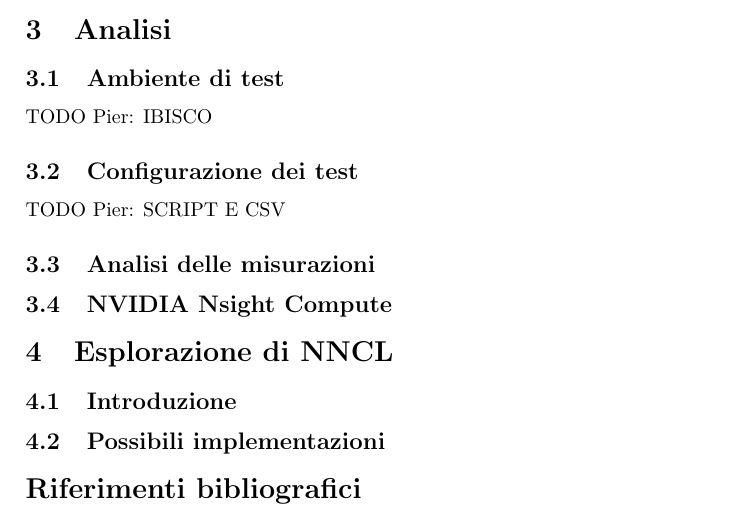
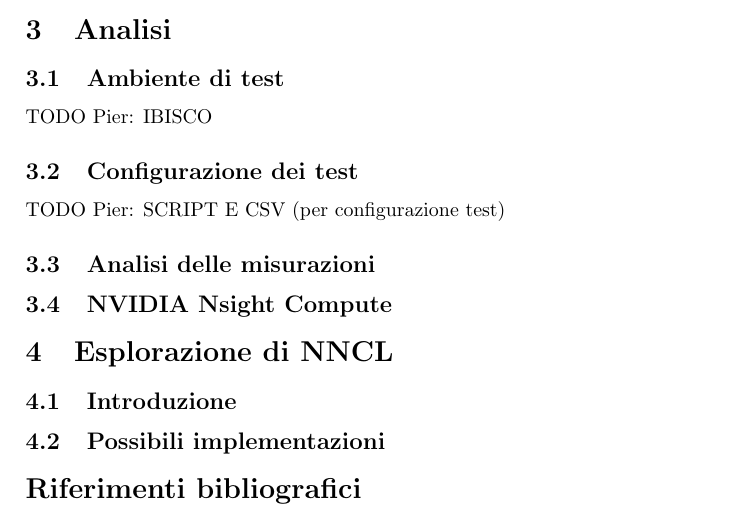
Before and after one commit to Redy1908/HPC-MultiGPU-MatrixMult, a LaTeX document (docs/report.tex): part of page 9 of 9, cut so that both start at the same text. Compiled offline with pdfLaTeX.

Commit message:
Updated doc

```diff
--- a/docs/report.tex
+++ b/docs/report.tex
@@ -380,7 +380,7 @@ TODO Pier: IBISCO
 
 \subsection{Configurazione dei test}
 
-TODO Pier: SCRIPT E CSV
+TODO Pier: SCRIPT E CSV (per configurazione test)
 
 \subsection{Analisi delle misurazioni}
 
```
